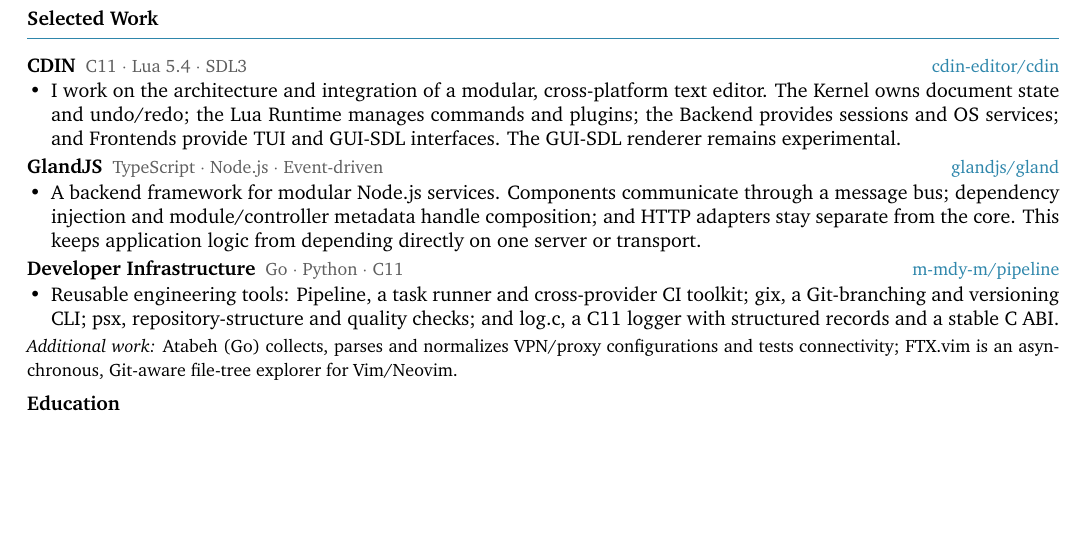
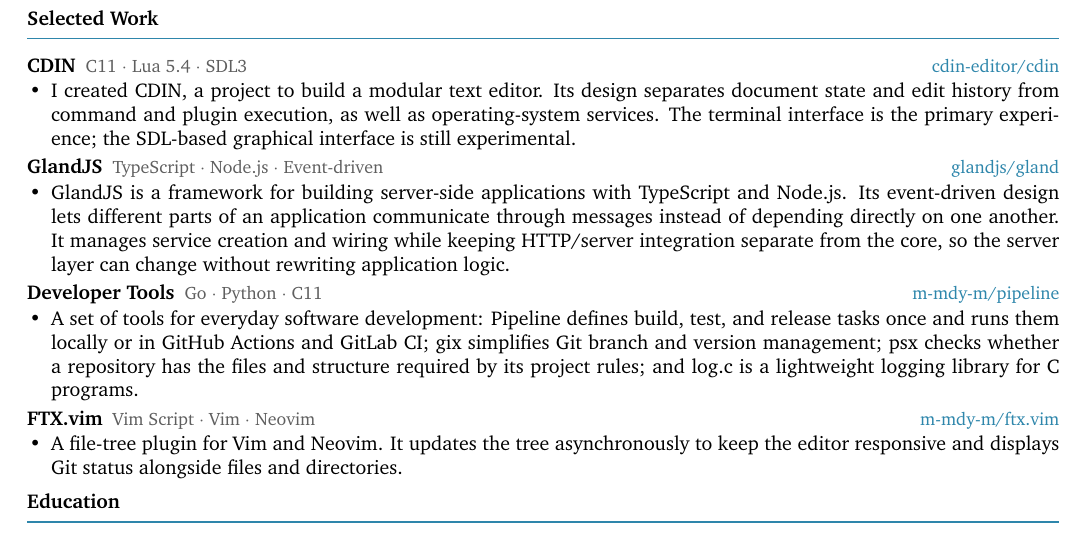
Before and after one commit to papyrxis/papers, a LaTeX CV (resumes/en/resume.tex, which reads resumes/en/sections/projects.tex): part of the page, cut so that both start at the same text, the shorter picture padded with empty space. Compiled offline with XeLaTeX.

Commit message:
resume: rewrite sections/projects.tex

```diff
--- a/resumes/en/sections/projects.tex
+++ b/resumes/en/sections/projects.tex
@@ -1,26 +1,31 @@
-% Three primary workstreams based on attributable development work.
+% Selected public projects with clear, attributable descriptions.
 \newcommand{\projcdin}{%
   \proj{CDIN}{C11 $\cdot$ Lua 5.4 $\cdot$ SDL3}{%
-    \item I work on the architecture and integration of a modular, cross-platform text editor. The Kernel owns document state and undo/redo; the Lua Runtime manages commands and plugins; the Backend provides sessions and OS services; and Frontends provide TUI and GUI-SDL interfaces. The GUI-SDL renderer remains experimental.%
+    \item I created CDIN, a project to build a modular text editor. Its design separates document state and edit history from command and plugin execution, as well as operating-system services. The terminal interface is the primary experience; the SDL-based graphical interface is still experimental.%
   }{cdin-editor/cdin}%
 }
 
 \newcommand{\projgland}{%
   \proj{GlandJS}{TypeScript $\cdot$ Node.js $\cdot$ Event-driven}{%
-    \item A backend framework for modular Node.js services. Components communicate through a message bus; dependency injection and module/controller metadata handle composition; and HTTP adapters stay separate from the core. This keeps application logic from depending directly on one server or transport.%
+    \item GlandJS is a framework for building server-side applications with TypeScript and Node.js. Its event-driven design lets different parts of an application communicate through messages instead of depending directly on one another. It manages service creation and wiring while keeping HTTP/server integration separate from the core, so the server layer can change without rewriting application logic.%
   }{glandjs/gland}%
 }
 
 \newcommand{\projinfra}{%
-  \proj{Developer Infrastructure}{Go $\cdot$ Python $\cdot$ C11}{%
-    \item Reusable engineering tools: Pipeline, a task runner and cross-provider CI toolkit; gix, a Git-branching and versioning CLI; psx, repository-structure and quality checks; and log.c, a C11 logger with structured records and a stable C ABI.%
+  \proj{Developer Tools}{Go $\cdot$ Python $\cdot$ C11}{%
+    \item A set of tools for everyday software development: Pipeline defines build, test, and release tasks once and runs them locally or in GitHub Actions and GitLab CI; gix simplifies Git branch and version management; psx checks whether a repository has the files and structure required by its project rules; and log.c is a lightweight logging library for C programs.%
   }{m-mdy-m/pipeline}%
+}
+
+\newcommand{\projftx}{%
+  \proj{FTX.vim}{Vim Script $\cdot$ Vim $\cdot$ Neovim}{%
+    \item A file-tree plugin for Vim and Neovim. It updates the tree asynchronously to keep the editor responsive and displays Git status alongside files and directories.%
+  }{m-mdy-m/ftx.vim}%
 }
 
 \newcommand{\ResumeProjectsEN}{%
   \projcdin
   \projgland
   \projinfra
-  \vspace{1pt}
-  {\small\textit{Additional work:} Atabeh (Go) collects, parses and normalizes VPN/proxy configurations and tests connectivity; FTX.vim is an asynchronous, Git-aware file-tree explorer for Vim/Neovim.}
+  \projftx
 }
```
